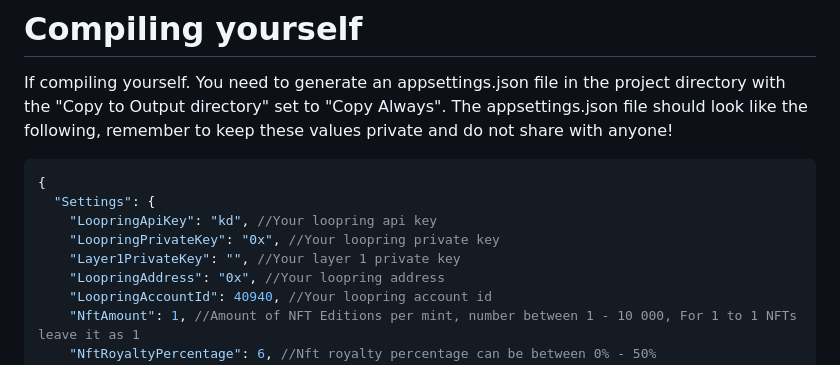
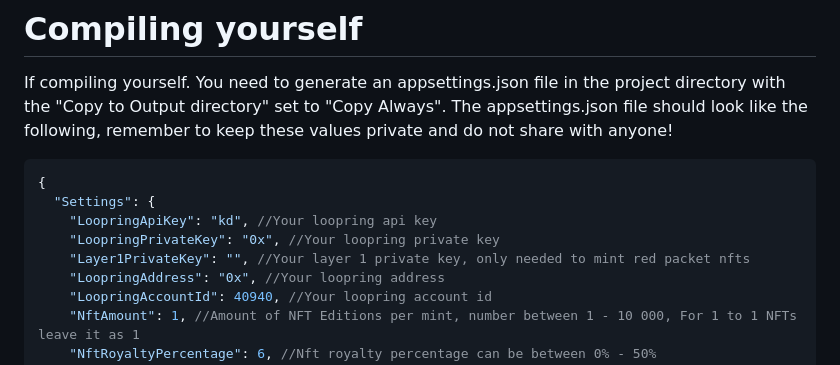
Before and after one commit to fudgebucket27/LoopMintSharp, a Markdown page: README.md, the part around the change. Rendered like a GitHub page.

```diff
--- a/README.md
+++ b/README.md
@@ -128,7 +128,7 @@ If compiling yourself. You need to generate an appsettings.json file in the proj
   "Settings": {
     "LoopringApiKey": "kd", //Your loopring api key
     "LoopringPrivateKey": "0x", //Your loopring private key
-    "Layer1PrivateKey": "", //Your layer 1 private key
+    "Layer1PrivateKey": "", //Your layer 1 private key, only needed to mint red packet nfts
     "LoopringAddress": "0x", //Your loopring address
     "LoopringAccountId": 40940, //Your loopring account id
     "NftAmount": 1, //Amount of NFT Editions per mint, number between 1 - 10 000, For 1 to 1 NFTs leave it as 1
```
